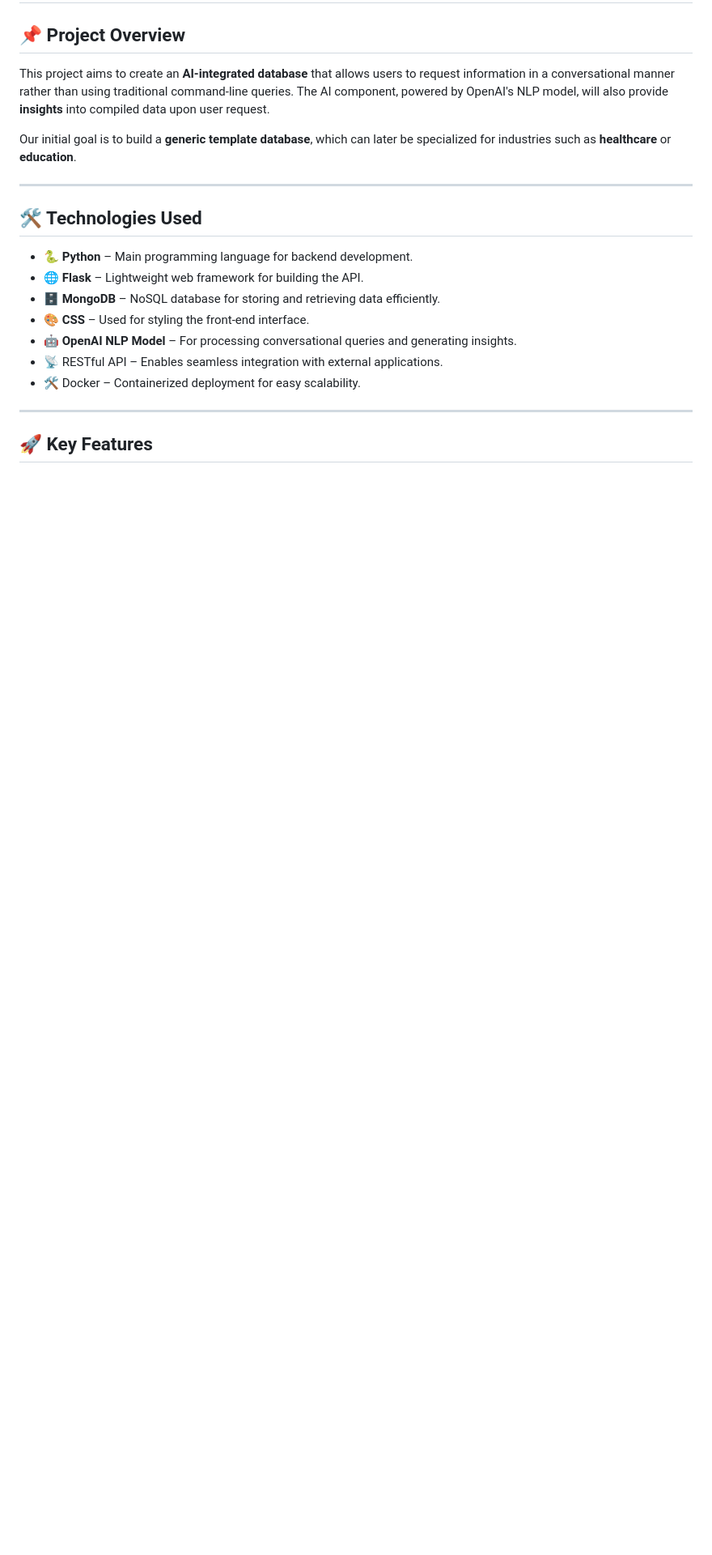
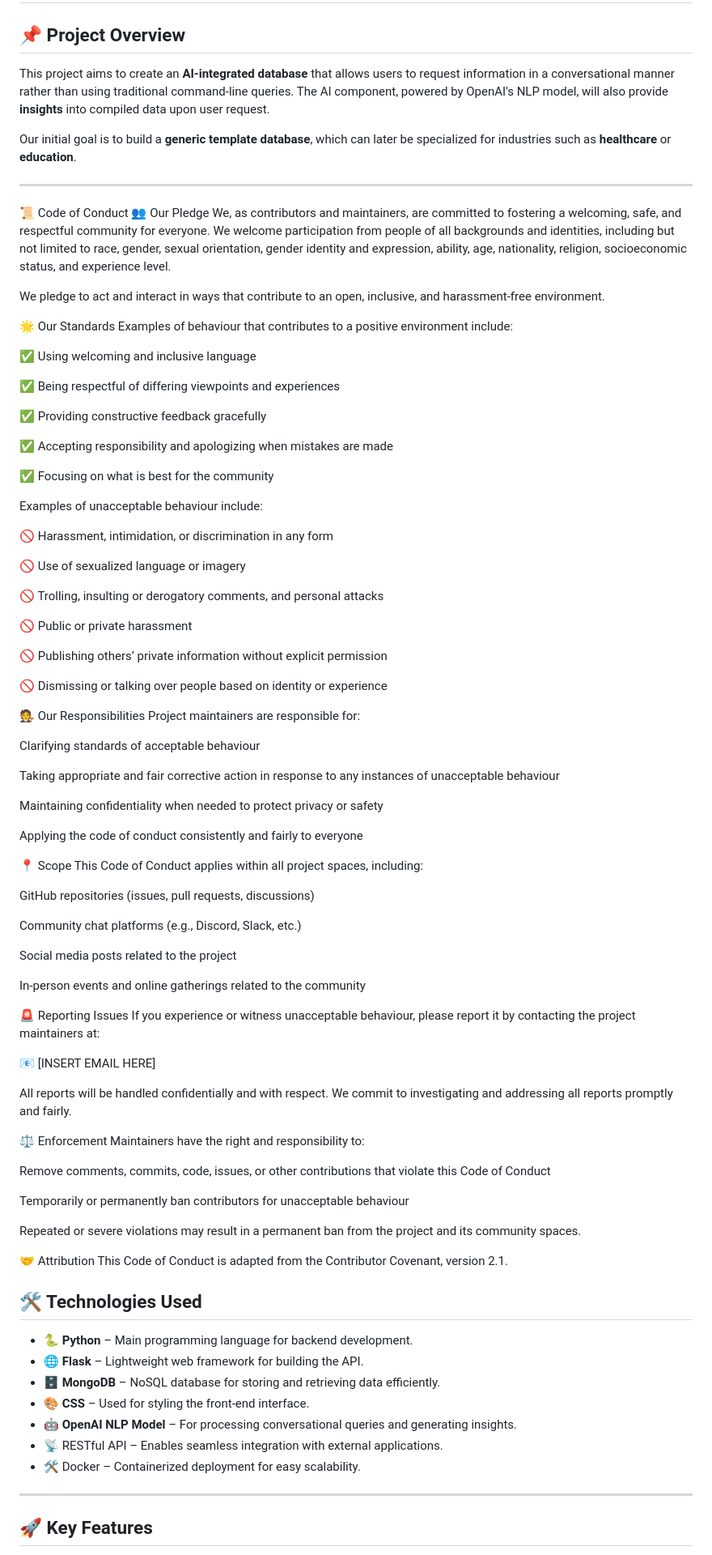
Before and after one commit to DanielaBarbosa13/AI-Assisted-Database-Group-Project, a Markdown page: README.md, the part around the change printed below. Shown: that part at 81% size. Rendered like a GitHub page; blank space fills up the shorter version.

```diff
--- a/README.md
+++ b/README.md
@@ -8,7 +8,79 @@ This project aims to create an **AI-integrated database** that allows users to r
 Our initial goal is to build a **generic template database**, which can later be specialized for industries such as **healthcare** or **education**.
 
 ---
+📜 Code of Conduct
+👥 Our Pledge
+We, as contributors and maintainers, are committed to fostering a welcoming, safe, and respectful community for everyone. We welcome participation from people of all backgrounds and identities, including but not limited to race, gender, sexual orientation, gender identity and expression, ability, age, nationality, religion, socioeconomic status, and experience level.
 
+We pledge to act and interact in ways that contribute to an open, inclusive, and harassment-free environment.
+
+🌟 Our Standards
+Examples of behaviour that contributes to a positive environment include:
+
+✅ Using welcoming and inclusive language
+
+✅ Being respectful of differing viewpoints and experiences
+
+✅ Providing constructive feedback gracefully
+
+✅ Accepting responsibility and apologizing when mistakes are made
+
+✅ Focusing on what is best for the community
+
+Examples of unacceptable behaviour include:
+
+🚫 Harassment, intimidation, or discrimination in any form
+
+🚫 Use of sexualized language or imagery
+
+🚫 Trolling, insulting or derogatory comments, and personal attacks
+
+🚫 Public or private harassment
+
+🚫 Publishing others’ private information without explicit permission
+
+🚫 Dismissing or talking over people based on identity or experience
+
+🧑‍⚖️ Our Responsibilities
+Project maintainers are responsible for:
+
+Clarifying standards of acceptable behaviour
+
+Taking appropriate and fair corrective action in response to any instances of unacceptable behaviour
+
+Maintaining confidentiality when needed to protect privacy or safety
+
+Applying the code of conduct consistently and fairly to everyone
+
+📍 Scope
+This Code of Conduct applies within all project spaces, including:
+
+GitHub repositories (issues, pull requests, discussions)
+
+Community chat platforms (e.g., Discord, Slack, etc.)
+
+Social media posts related to the project
+
+In-person events and online gatherings related to the community
+
+🚨 Reporting Issues
+If you experience or witness unacceptable behaviour, please report it by contacting the project maintainers at:
+
+📧 [INSERT EMAIL HERE]
+
+All reports will be handled confidentially and with respect. We commit to investigating and addressing all reports promptly and fairly.
+
+⚖️ Enforcement
+Maintainers have the right and responsibility to:
+
+Remove comments, commits, code, issues, or other contributions that violate this Code of Conduct
+
+Temporarily or permanently ban contributors for unacceptable behaviour
+
+Repeated or severe violations may result in a permanent ban from the project and its community spaces.
+
+🤝 Attribution
+This Code of Conduct is adapted from the Contributor Covenant, version 2.1.
 
 ## 🛠️ Technologies Used
 
```
Also changed, not shown: other parts of README.md (+83 -0 lines).
